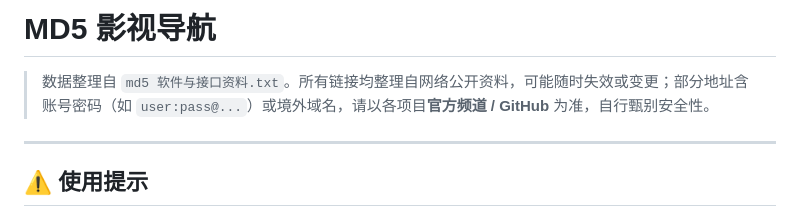
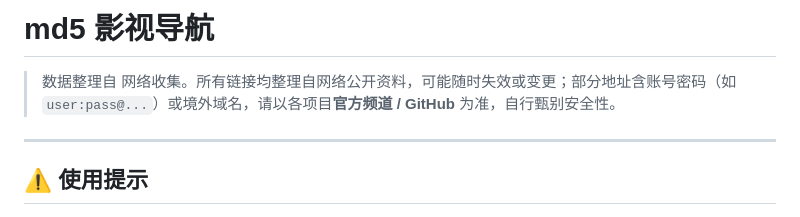
Before and after one commit to jixiejishu/md5, a Markdown page: README.md, the part around one of its changes. Drawn GitHub-style.

```diff
--- a/README.md
+++ b/README.md
@@ -1,6 +1,6 @@
-# MD5 影视导航
+# md5 影视导航
 
-> 数据整理自 `md5 软件与接口资料.txt`。所有链接均整理自网络公开资料，可能随时失效或变更；部分地址含账号密码（如 `user:pass@...`）或境外域名，请以各项目**官方频道 / GitHub** 为准，自行甄别安全性。
+> 数据整理自 网络收集。所有链接均整理自网络公开资料，可能随时失效或变更；部分地址含账号密码（如 `user:pass@...`）或境外域名，请以各项目**官方频道 / GitHub** 为准，自行甄别安全性。
 
 ---
 
```
Also changed, not shown: other parts of README.md (+12 -6 lines).
